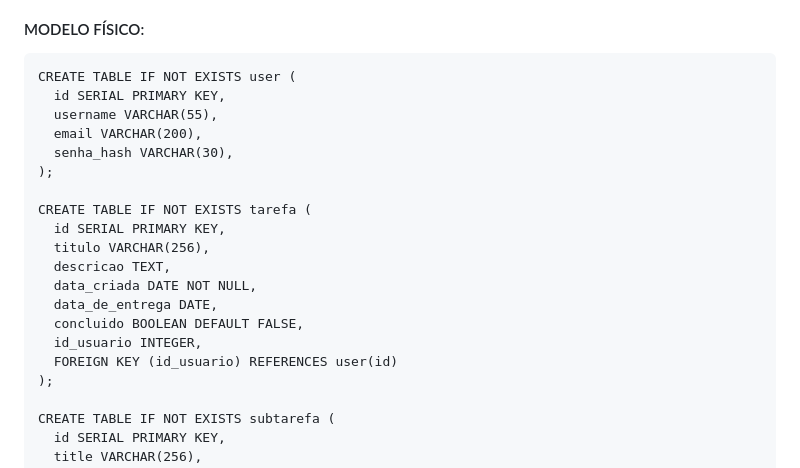
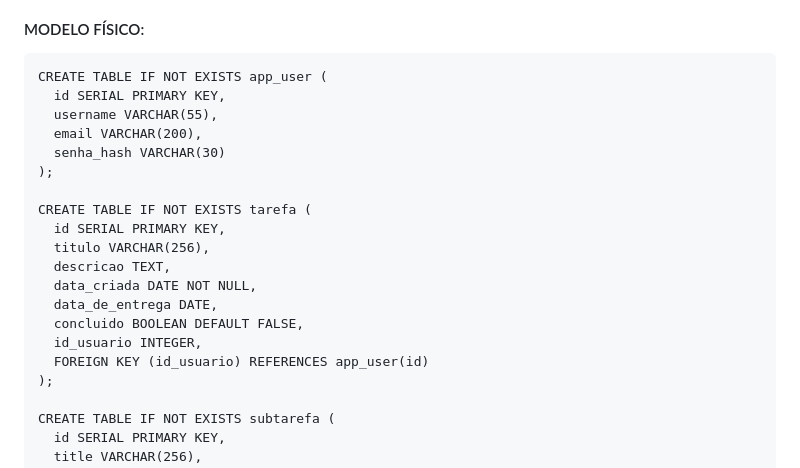
Before and after one commit to Daniel00Meiches/Projeto_Individual_M2, a Markdown page: wad.md, the part around the change. GitHub-like rendering.

Commit message:
docs: altera wad com info correta

````diff
--- a/wad.md
+++ b/wad.md
@@ -50,11 +50,11 @@
 
 #### MODELO FÍSICO:
 ```
-CREATE TABLE IF NOT EXISTS user (
+CREATE TABLE IF NOT EXISTS app_user (
   id SERIAL PRIMARY KEY,
   username VARCHAR(55),
   email VARCHAR(200),
-  senha_hash VARCHAR(30),
+  senha_hash VARCHAR(30)
 );
 
 CREATE TABLE IF NOT EXISTS tarefa (
@@ -65,7 +65,7 @@ CREATE TABLE IF NOT EXISTS tarefa (
   data_de_entrega DATE,
   concluido BOOLEAN DEFAULT FALSE,
   id_usuario INTEGER,
-  FOREIGN KEY (id_usuario) REFERENCES user(id)
+  FOREIGN KEY (id_usuario) REFERENCES app_user(id)
 );
 
 CREATE TABLE IF NOT EXISTS subtarefa (
````
